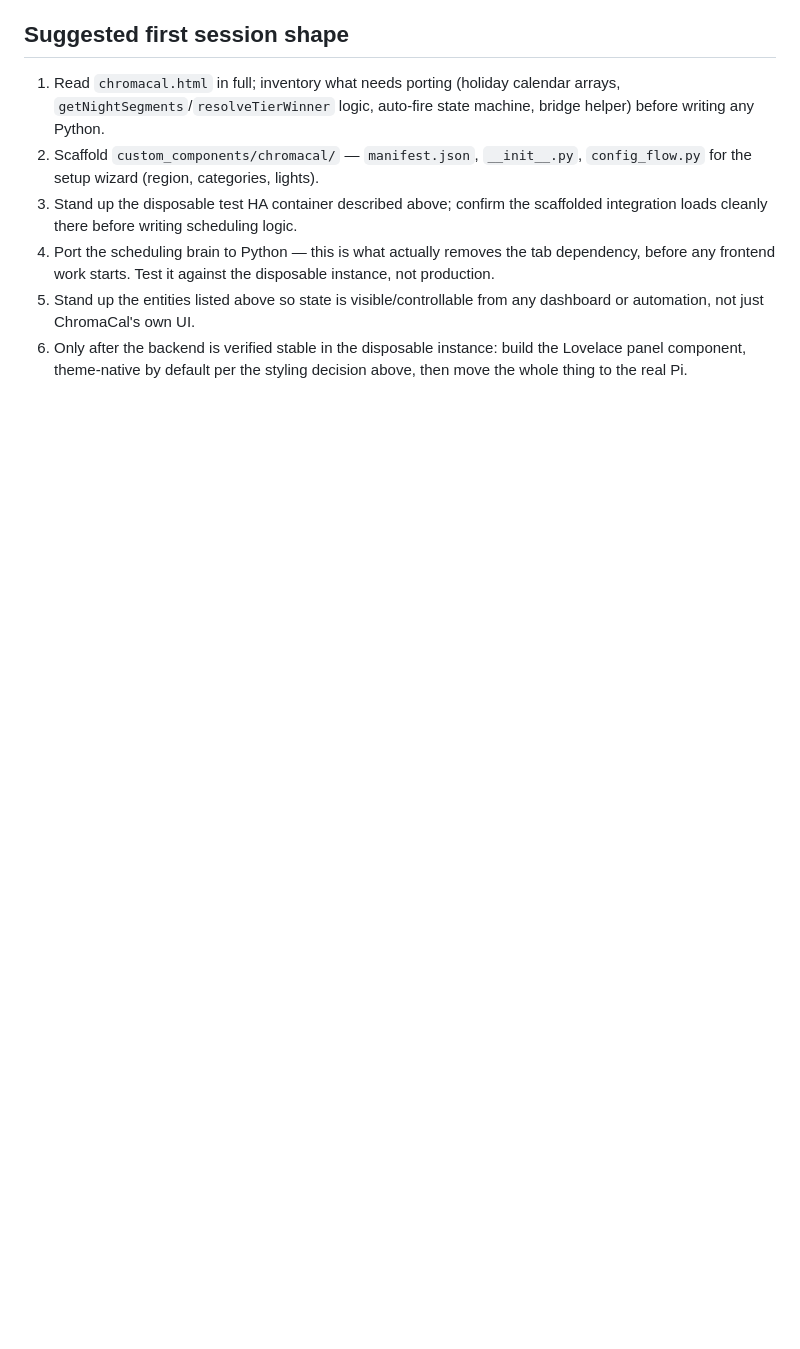
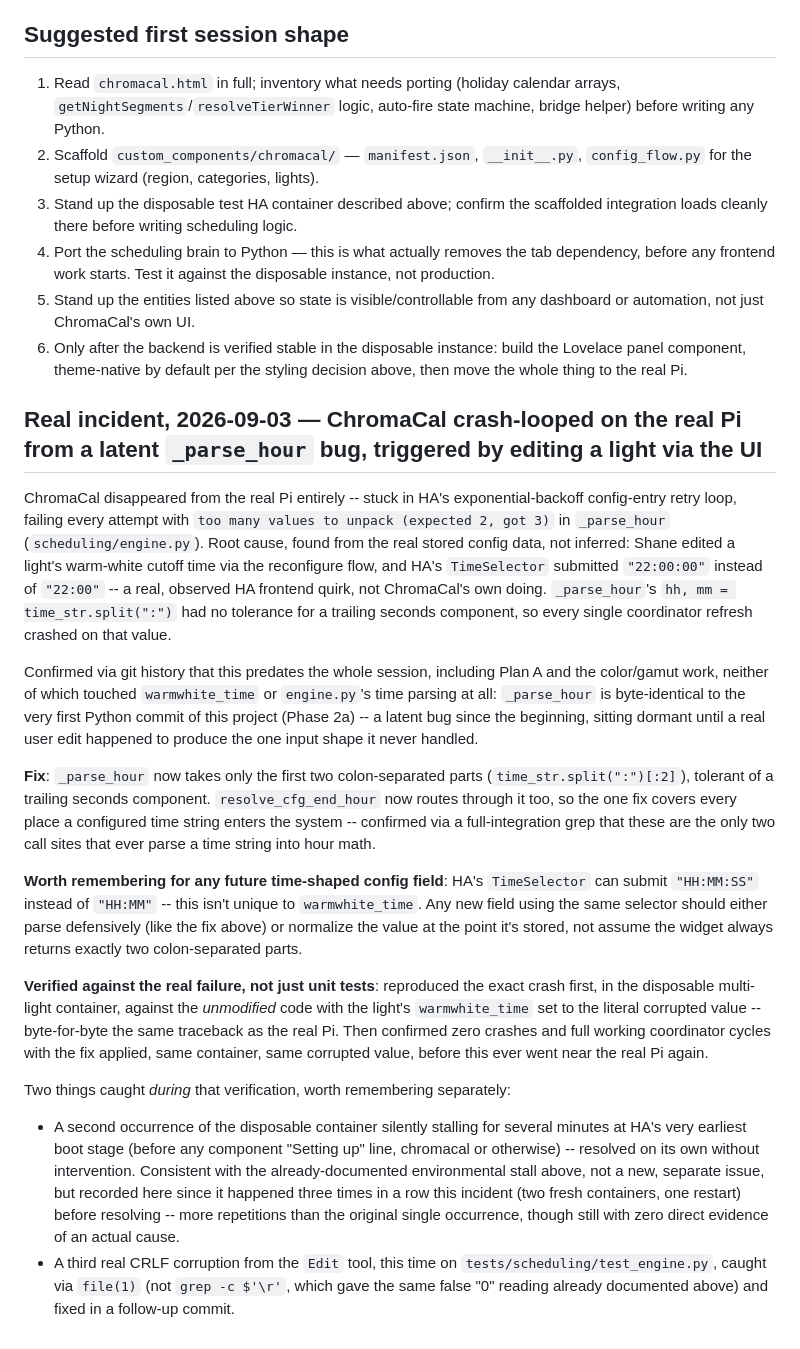
Before and after one commit to TheRealApollyon/ChromaCal, a Markdown page: CLAUDE.md, the part around the change. Rendered like a GitHub page; blank space fills up the shorter version.

Commit message:
Document the _parse_hour crash incident and the HA TimeSelector quirk behind it
Real production crash-loop, root cause confirmed from the actual
stored config data: HA's TimeSelector submitted "HH:MM:SS" for a
config field expecting "HH:MM". Records the fix's reasoning and flags
the same quirk as a real risk for any future time-shaped field, not
just warmwhite_time.

```diff
--- a/CLAUDE.md
+++ b/CLAUDE.md
@@ -903,3 +903,61 @@ settled cause, if it ever needs revisiting.
 6. Only after the backend is verified stable in the disposable instance:
    build the Lovelace panel component, theme-native by default per the
    styling decision above, then move the whole thing to the real Pi.
+
+## Real incident, 2026-09-03 — ChromaCal crash-looped on the real Pi from a latent `_parse_hour` bug, triggered by editing a light via the UI
+
+ChromaCal disappeared from the real Pi entirely -- stuck in HA's
+exponential-backoff config-entry retry loop, failing every attempt with
+`too many values to unpack (expected 2, got 3)` in `_parse_hour`
+(`scheduling/engine.py`). Root cause, found from the real stored config
+data, not inferred: Shane edited a light's warm-white cutoff time via
+the reconfigure flow, and HA's `TimeSelector` submitted `"22:00:00"`
+instead of `"22:00"` -- a real, observed HA frontend quirk, not
+ChromaCal's own doing. `_parse_hour`'s `hh, mm = time_str.split(":")`
+had no tolerance for a trailing seconds component, so every single
+coordinator refresh crashed on that value.
+
+Confirmed via git history that this predates the whole session,
+including Plan A and the color/gamut work, neither of which touched
+`warmwhite_time` or `engine.py`'s time parsing at all: `_parse_hour` is
+byte-identical to the very first Python commit of this project (Phase
+2a) -- a latent bug since the beginning, sitting dormant until a real
+user edit happened to produce the one input shape it never handled.
+
+**Fix**: `_parse_hour` now takes only the first two colon-separated
+parts (`time_str.split(":")[:2]`), tolerant of a trailing seconds
+component. `resolve_cfg_end_hour` now routes through it too, so the one
+fix covers every place a configured time string enters the system --
+confirmed via a full-integration grep that these are the only two call
+sites that ever parse a time string into hour math.
+
+**Worth remembering for any future time-shaped config field**: HA's
+`TimeSelector` can submit `"HH:MM:SS"` instead of `"HH:MM"` -- this
+isn't unique to `warmwhite_time`. Any new field using the same selector
+should either parse defensively (like the fix above) or normalize the
+value at the point it's stored, not assume the widget always returns
+exactly two colon-separated parts.
+
+**Verified against the real failure, not just unit tests**: reproduced
+the exact crash first, in the disposable multi-light container, against
+the *unmodified* code with the light's `warmwhite_time` set to the
+literal corrupted value -- byte-for-byte the same traceback as the real
+Pi. Then confirmed zero crashes and full working coordinator cycles with
+the fix applied, same container, same corrupted value, before this ever
+went near the real Pi again.
+
+Two things caught *during* that verification, worth remembering
+separately:
+- A second occurrence of the disposable container silently stalling for
+  several minutes at HA's very earliest boot stage (before any component
+  "Setting up" line, chromacal or otherwise) -- resolved on its own
+  without intervention. Consistent with the already-documented
+  environmental stall above, not a new, separate issue, but recorded
+  here since it happened three times in a row this incident (two fresh
+  containers, one restart) before resolving -- more repetitions than the
+  original single occurrence, though still with zero direct evidence of
+  an actual cause.
+- A third real CRLF corruption from the `Edit` tool, this time on
+  `tests/scheduling/test_engine.py`, caught via `file(1)` (not
+  `grep -c $'\r'`, which gave the same false "0" reading already
+  documented above) and fixed in a follow-up commit.
```
